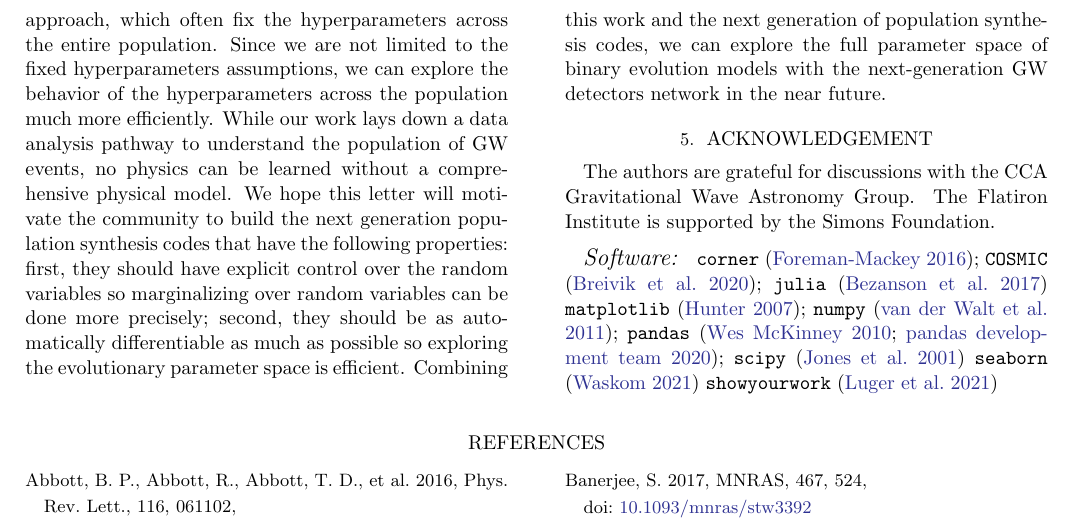
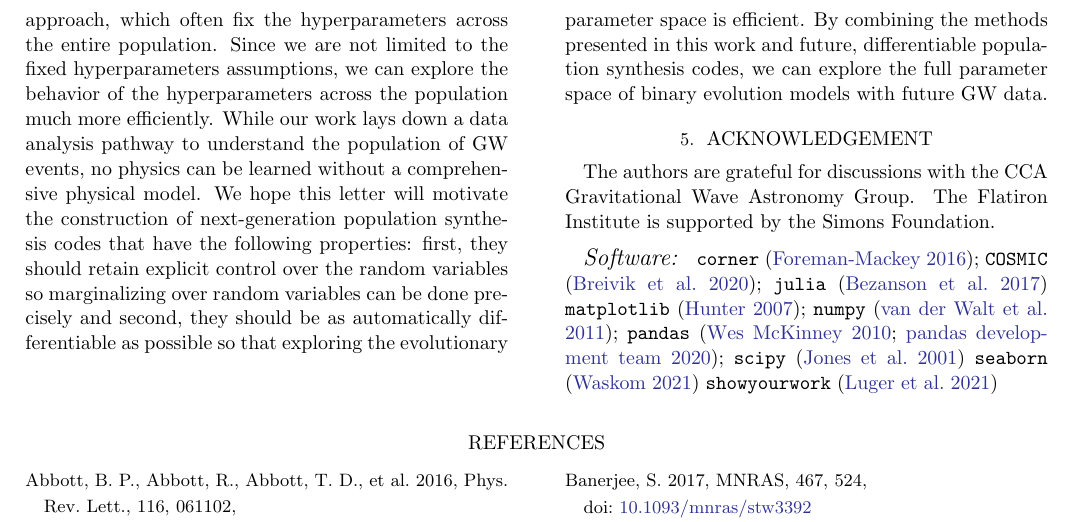
Before and after one commit to kazewong/BackPop, a LaTeX paper (src/tex/ms.tex): part of page 11 of 13, cut so that both start at the same text. Compiled offline with pdfLaTeX; a LaTeX package or settings file that is missing is left out.

Commit message:
rewording some of the next gen pop synth stuff

```diff
--- a/src/tex/ms.tex
+++ b/src/tex/ms.tex
@@ -732,11 +732,11 @@ which often fix the hyperparameters across the entire population.
 Since we are not limited to the fixed hyperparameters assumptions, we can explore the behavior of the hyperparameters across the population much more efficiently.
 While our work lays down a data analysis pathway to understand the population of GW events,
 no physics can be learned without a comprehensive physical model.
-We hope this letter will motivate the community to build the next generation population synthesis codes that have the following properties:
-first, they should have explicit control over the random variables so marginalizing over random variables can be done more precisely;
-second, they should be as automatically differentiable as much as possible so exploring the evolutionary parameter space is efficient.
-Combining this work and the next generation of population synthesis codes,
-we can explore the full parameter space of binary evolution models with the next-generation GW detectors network in the near future.
+We hope this letter will motivate the construction of next-generation population synthesis codes that have the following properties:
+first, they should retain explicit control over the random variables so marginalizing over random variables can be done precisely and
+second, they should be as automatically differentiable as possible so that exploring the evolutionary parameter space is efficient.
+By combining the methods presented in this work and future, differentiable population synthesis codes,
+we can explore the full parameter space of binary evolution models with future GW data.
 
 
 \section{Acknowledgement}
```
Also changed, not shown: src/tex/ms.tex (8 more changed lines).
